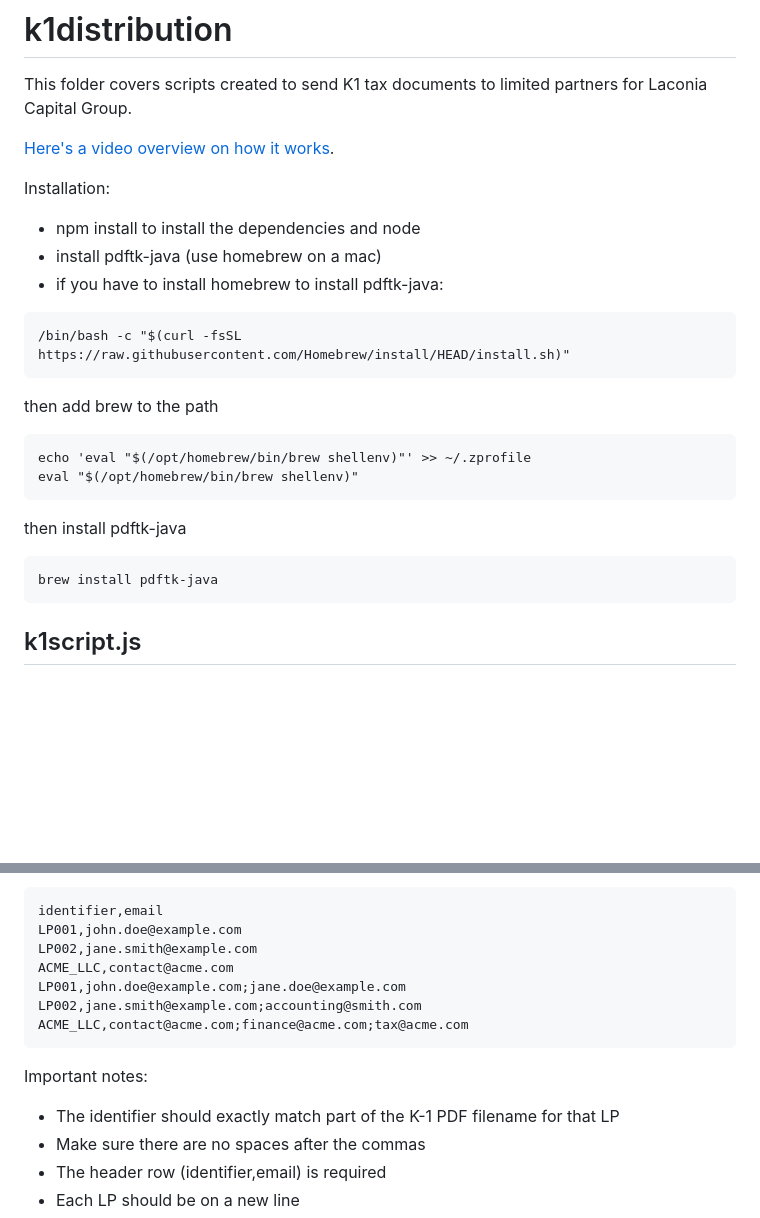
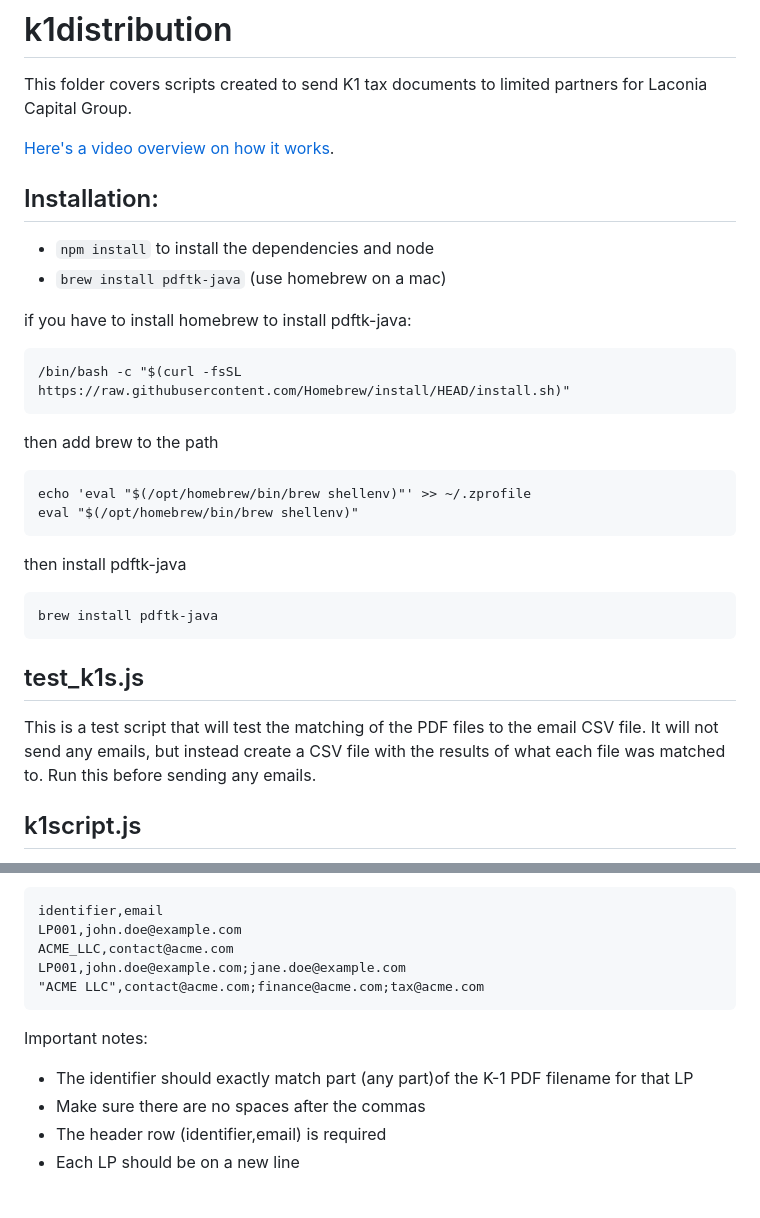
Before and after one commit to tdavidson/sendk1s, a Markdown page: README.md, 2 parts joined by grey strips. Rendered like a GitHub page; blank space fills up the shorter version.

````diff
--- a/README.md
+++ b/README.md
@@ -4,10 +4,12 @@ This folder covers scripts created to send K1 tax documents to limited partners
 
 [Here's a video overview on how it works](https://www.loom.com/share/bad8633bf10c4b1f842de6d666a7dd6f).
 
-Installation:
-- npm install to install the dependencies and node
-- install pdftk-java (use homebrew on a mac)
-- if you have to install homebrew to install pdftk-java:
+## Installation:
+
+- `npm install` to install the dependencies and node
+- `brew install pdftk-java` (use homebrew on a mac)
+
+if you have to install homebrew to install pdftk-java:
 
 ```
 /bin/bash -c "$(curl -fsSL https://raw.githubusercontent.com/Homebrew/install/HEAD/install.sh)"
@@ -21,7 +23,9 @@ then install pdftk-java
 ```
 brew install pdftk-java
 ```
+## test_k1s.js
 
+This is a test script that will test the matching of the PDF files to the email CSV file. It will not send any emails, but instead create a CSV file with the results of what each file was matched to. Run this before sending any emails.
 
 ## k1script.js
 
@@ -55,15 +59,13 @@ The key is to keep any confidential documents in the `/ignore` folder (originall
 ```
 identifier,email
 LP001,john.doe@example.com
-LP002,jane.smith@example.com
 ACME_LLC,contact@acme.com
 LP001,john.doe@example.com;jane.doe@example.com
-LP002,jane.smith@example.com;accounting@smith.com
-ACME_LLC,contact@acme.com;finance@acme.com;tax@acme.com
+"ACME LLC",contact@acme.com;finance@acme.com;tax@acme.com
 ```
 
 Important notes:
-- The identifier should exactly match part of the K-1 PDF filename for that LP
+- The identifier should exactly match part (any part)of the K-1 PDF filename for that LP
 - Make sure there are no spaces after the commas
 - The header row (identifier,email) is required
 - Each LP should be on a new line
````
Also changed, not shown: other parts of README.md (+7 -7 lines).
